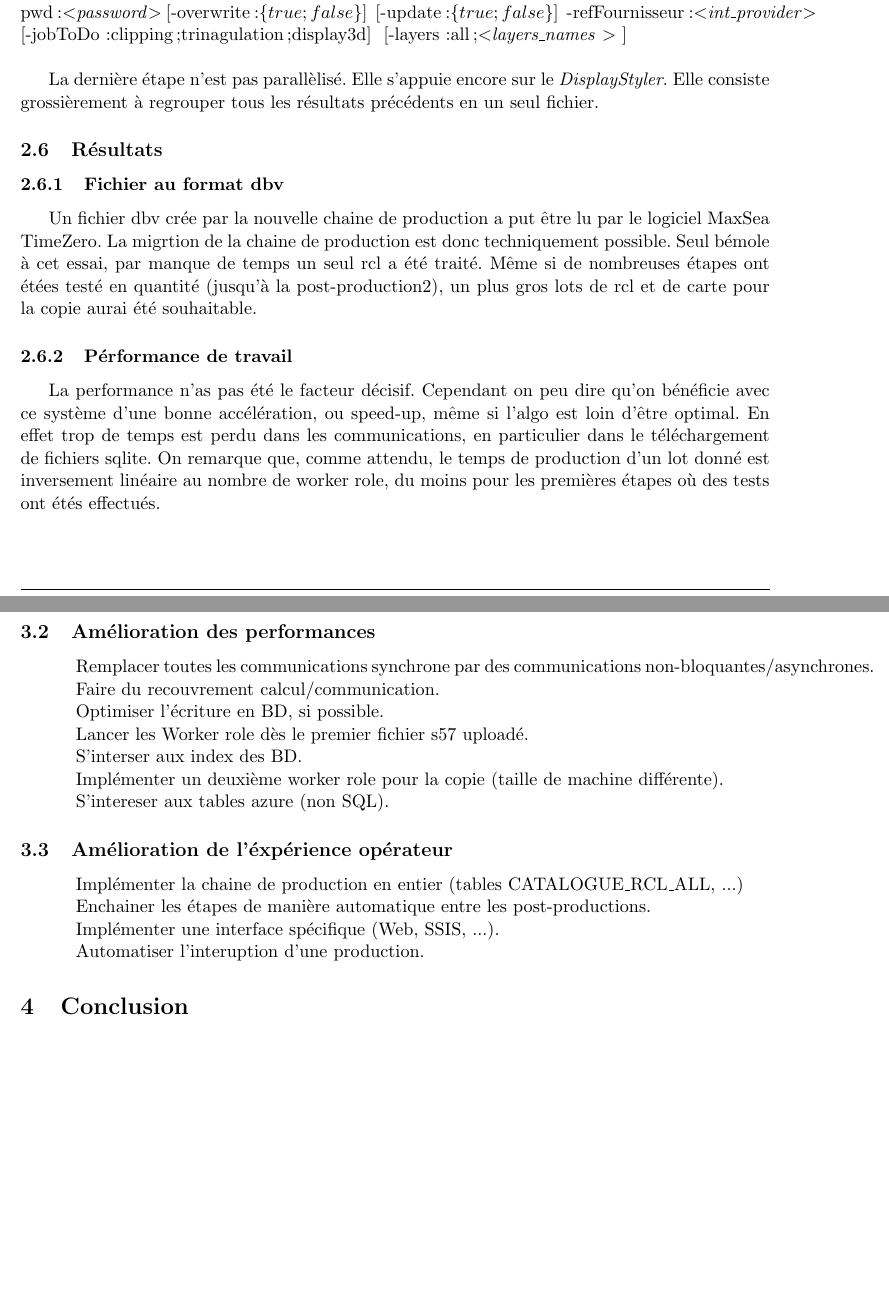
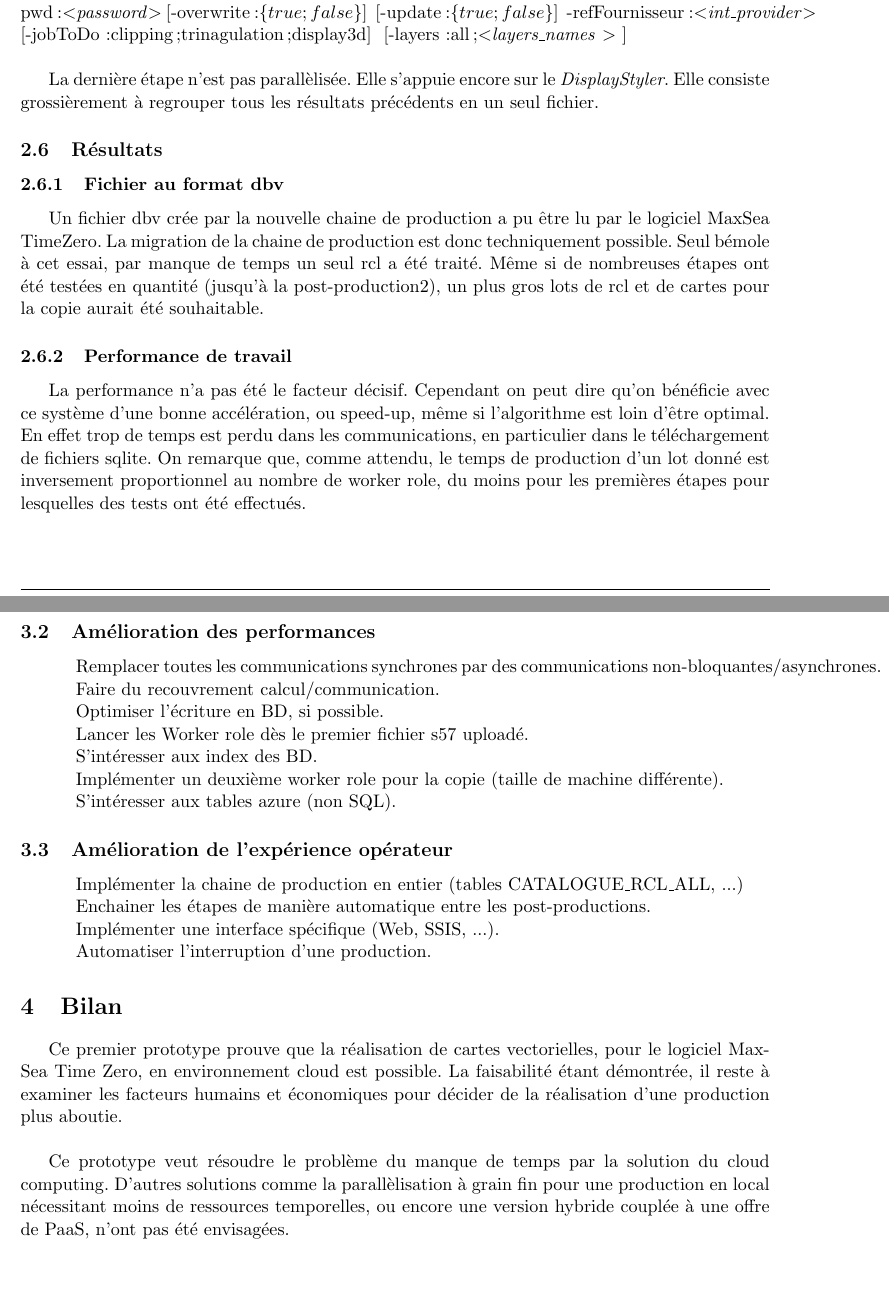
Before and after one commit to Oximore/Stage-2a, a LaTeX document (rapport/rapport.tex, which reads rapport/finaly.tex, rapport/realisation.tex): two parts of pages 11 and 13 of 13, joined at a grey line, cut so that both start at the same text. Compiled offline with pdfLaTeX.

Commit message:
correction et ajout du bilan

```diff
--- a/rapport/finaly.tex
+++ b/rapport/finaly.tex
@@ -23,28 +22,42 @@ voir souhaitables, du prototype proposé.
 \begin{itemize}
-\item[] Remplacer toutes les communications synchrone par des
+\item[] Remplacer toutes les communications synchrones par des
   communications non-bloquantes/asynchrones.
 \item[] Faire du recouvrement calcul/communication.
 \item[] Optimiser l'écriture en BD, si possible.
 \item[] Lancer les Worker role dès le premier fichier s57 uploadé.
-\item[] S'interser aux index des BD.
+\item[] S'intéresser aux index des BD.
 \item[] Implémenter un deuxième worker role pour la copie (taille de
   machine différente).
-\item[] S'intereser aux tables azure (non SQL).
+\item[] S'intéresser aux tables azure (non SQL).
 \end{itemize}
 
-\subsection{Amélioration de l'éxpérience opérateur}
+\subsection{Amélioration de l'expérience opérateur}
+
 \begin{itemize}
 \item[] Implémenter la chaine de production en entier (tables
   CATALOGUE\_RCL\_ALL, ...)
 \item[] Enchainer les étapes de manière automatique entre les
   post-productions.
 \item[] Implémenter une interface spécifique (Web, SSIS, ...).
-\item[] Automatiser l'interuption d'une production.
+\item[] Automatiser l'interruption d'une production.
 \end{itemize}
 
 
 
 %\subsection{Amélioration}
 %%\subsection{Historique} %% ??
-\section{Conclusion}
+\section{Bilan}
+Ce premier prototype prouve que la réalisation de cartes vectorielles,
+pour le logiciel MaxSea Time Zero, en environnement cloud est
+possible.  La faisabilité étant démontrée, il reste à examiner les
+facteurs humains et économiques pour décider de la réalisation d'une
+production plus aboutie.\\
+
+Ce prototype veut résoudre le problème du manque de temps par la
+solution du cloud computing. D'autres solutions comme la
+parallèlisation à grain fin pour une production en local nécessitant
+moins de ressources temporelles, ou encore une version hybride couplée
+à une offre de PaaS, n'ont pas été envisagées.
+
+
 % Remerciments ?
--- a/rapport/realisation.tex
+++ b/rapport/realisation.tex
@@ -484,7 +484,7 @@ Message d'entrée :
 [-jobToDo:{clipping;trinagulation;display3d}] \
 [-layers:{all;\textless \textit{layers\_names} \textgreater} ] \\
 
-La dernière étape n'est pas parallèlisé. Elle s'appuie encore sur le
+La dernière étape n'est pas parallèlisée. Elle s'appuie encore sur le
 \textit{DisplayStyler}. Elle consiste grossièrement à regrouper tous
 les résultats précédents en un seul fichier.
 
@@ -501,12 +501,12 @@ les résultats précédents en un seul fichier.
 
 \subsubsection{Fichier au format dbv}
 
-Un fichier dbv crée par la nouvelle chaine de production a put être
-lu par le logiciel MaxSea TimeZero. La migrtion de la chaine de
+Un fichier dbv crée par la nouvelle chaine de production a pu être
+lu par le logiciel MaxSea TimeZero. La migration de la chaine de
 production est donc techniquement possible. Seul bémole à cet essai,
 par manque de temps un seul rcl a été traité. Même si de nombreuses
-étapes ont étées testé en quantité (jusqu'à la post-production2), un
-plus gros lots de rcl et de carte pour la copie aurai été souhaitable.
+étapes ont été testées en quantité (jusqu'à la post-production2), un
+plus gros lots de rcl et de cartes pour la copie aurait été souhaitable.
 
 \begin{figure}[h!]
   \caption{Rendu dans MaxSeaTZ d'un RCL produit sur le Could.}
@@ -525,15 +525,15 @@ plus gros lots de rcl et de carte pour la copie aurai été souhaitable.
 %Nous allons ici aborder les différents choix technique
 %d'implémentation. %Point par point.
 
-\subsubsection{Pérformance de travail}
-La performance n'as pas été le facteur décisif.  Cependant on peu dire
+\subsubsection{Performance de travail}
+La performance n'a pas été le facteur décisif. Cependant on peut dire
 qu'on bénéficie avec ce système d'une bonne accélération, ou speed-up,
-même si l'algo est loin d'être optimal. En effet trop de temps est
-perdu dans les communications, en particulier dans le téléchargement
-de fichiers sqlite. On remarque que, comme attendu, le temps de
-production d'un lot donné est inversement linéaire au nombre de worker
-role, du moins pour les premières étapes où des tests ont étés
-effectués.
+même si l'algorithme est loin d'être optimal. En effet trop de temps
+est perdu dans les communications, en particulier dans le
+téléchargement de fichiers sqlite. On remarque que, comme attendu, le
+temps de production d'un lot donné est inversement proportionnel au
+nombre de worker role, du moins pour les premières étapes pour
+lesquelles des tests ont été effectués.
 
 \subsubsection{Budgétaires}
 La question du coût reste assez floue. En effet on ne peut pas faire
```
Also changed, not shown: rapport/presentation.tex (+2 -2 lines), rapport/rapport.pdf, rapport/finaly.tex (13 more changed lines), rapport/realisation.tex (48 more changed lines).
